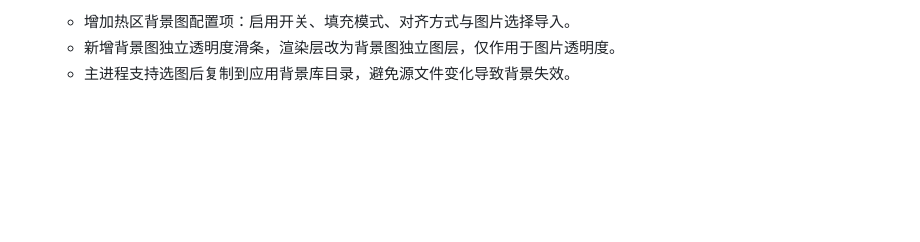
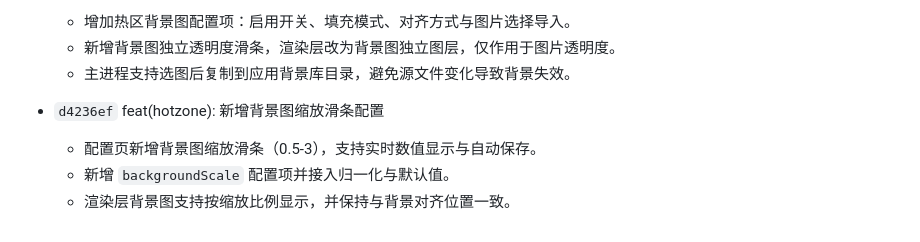
Before and after one commit to hoewonZ/dragFree, a Markdown page: COMMIT_HISTORY.md, the part around the change. GitHub-like rendering; blank space fills up the shorter version.

Commit message:
docs(history): append d4236ef change summary
Record the latest hotzone background scale feature commit in COMMIT_HISTORY.md.

Made-with: Cursor

```diff
--- a/COMMIT_HISTORY.md
+++ b/COMMIT_HISTORY.md
@@ -76,3 +76,8 @@
   - 增加热区背景图配置项：启用开关、填充模式、对齐方式与图片选择导入。
   - 新增背景图独立透明度滑条，渲染层改为背景图独立图层，仅作用于图片透明度。
   - 主进程支持选图后复制到应用背景库目录，避免源文件变化导致背景失效。
+
+- `d4236ef` feat(hotzone): 新增背景图缩放滑条配置
+  - 配置页新增背景图缩放滑条（0.5-3），支持实时数值显示与自动保存。
+  - 新增 `backgroundScale` 配置项并接入归一化与默认值。
+  - 渲染层背景图支持按缩放比例显示，并保持与背景对齐位置一致。
```
